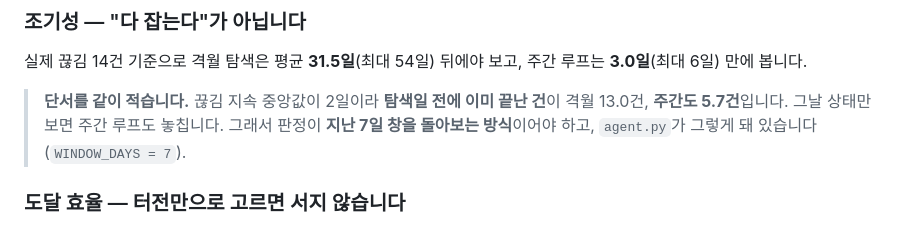
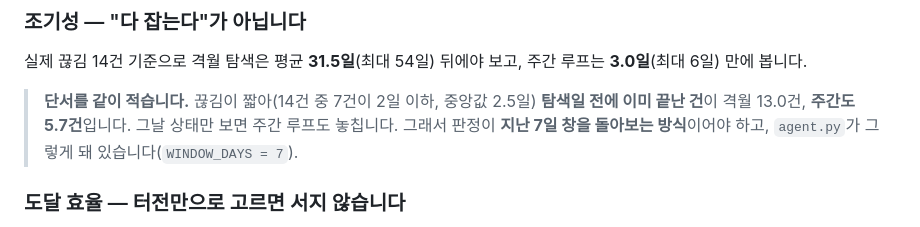
Before and after one commit to hsoo23/bigcontest-balgil, a Markdown page: docs/draft/09_영향력실현가능성.md, the part around the change. Rendered like a GitHub page.

```diff
--- a/docs/draft/09_영향력실현가능성.md
+++ b/docs/draft/09_영향력실현가능성.md
@@ -18,7 +18,7 @@
 
 실제 끊김 14건 기준으로 격월 탐색은 평균 **31.5일**(최대 54일) 뒤에야 보고, 주간 루프는 **3.0일**(최대 6일) 만에 봅니다.
 
-> **단서를 같이 적습니다.** 끊김 지속 중앙값이 2일이라 **탐색일 전에 이미 끝난 건**이 격월 13.0건, **주간도 5.7건**입니다. 그날 상태만 보면 주간 루프도 놓칩니다. 그래서 판정이 **지난 7일 창을 돌아보는 방식**이어야 하고, `agent.py`가 그렇게 돼 있습니다(`WINDOW_DAYS = 7`).
+> **단서를 같이 적습니다.** 끊김이 짧아(14건 중 7건이 2일 이하, 중앙값 2.5일) **탐색일 전에 이미 끝난 건**이 격월 13.0건, **주간도 5.7건**입니다. 그날 상태만 보면 주간 루프도 놓칩니다. 그래서 판정이 **지난 7일 창을 돌아보는 방식**이어야 하고, `agent.py`가 그렇게 돼 있습니다(`WINDOW_DAYS = 7`).
 
 ### 도달 효율 — 터전만으로 고르면 서지 않습니다
 
```
Also changed, not shown: docs/draft/발표자료_슬라이드.md (+2 -2 lines), docs/최종수치표.md (+1 -1 lines), reports/figures/fig_impact_two.png, 2 other files.
